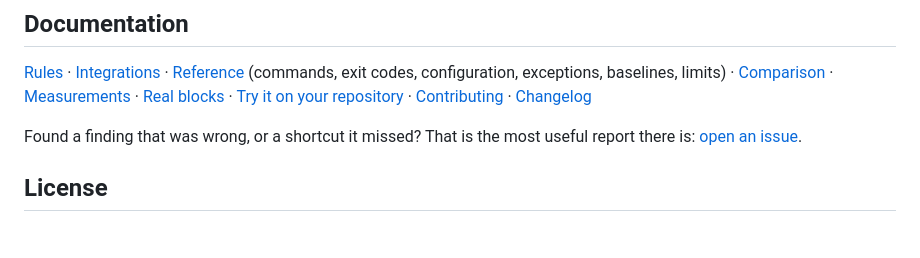
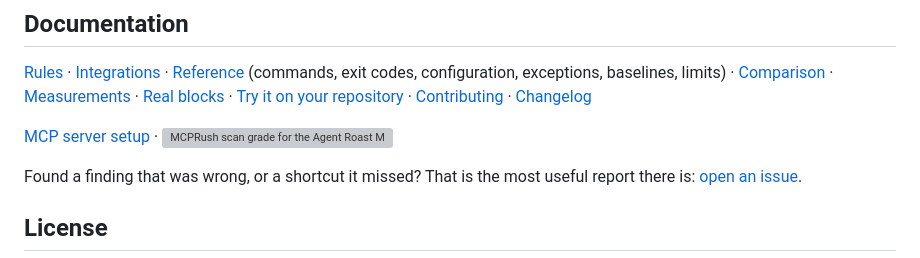
Before and after one commit to Nari-Ab/agent-roast, a Markdown page: README.md, the part around the change. Drawn GitHub-style; blank space fills up the shorter version; grey boxes are pictures that could not be loaded.

Commit message:
docs: add MCPRush scan badge

```diff
--- a/README.md
+++ b/README.md
@@ -167,6 +167,8 @@ It is a review aid. It cannot prove who wrote a change or that code is correct,
 configuration, exceptions, baselines, limits) · [Comparison](docs/comparison.md) · [Measurements](docs/benchmarks.md) ·
 [Real blocks](docs/examples.md) · [Try it on your repository](docs/pilot.md) · [Contributing](CONTRIBUTING.md) · [Changelog](CHANGELOG.md)
 
+[MCP server setup](docs/integrations.md#mcp-server) · [![MCPRush scan grade for the Agent Roast MCP server](https://mcprush.com/badge/agent-roast-mcp/score.svg)](https://mcprush.com/nari-ab/agent-roast-mcp)
+
 Found a finding that was wrong, or a shortcut it missed? That is the most useful report there is:
 [open an issue](https://github.com/Nari-Ab/agent-roast/issues/new/choose).
 
```
